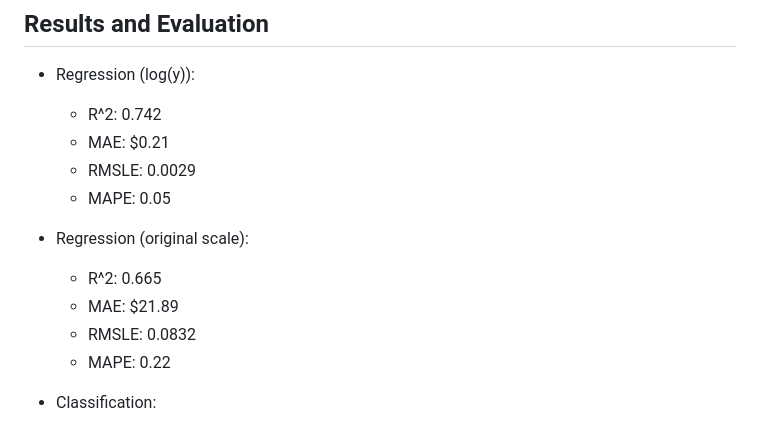
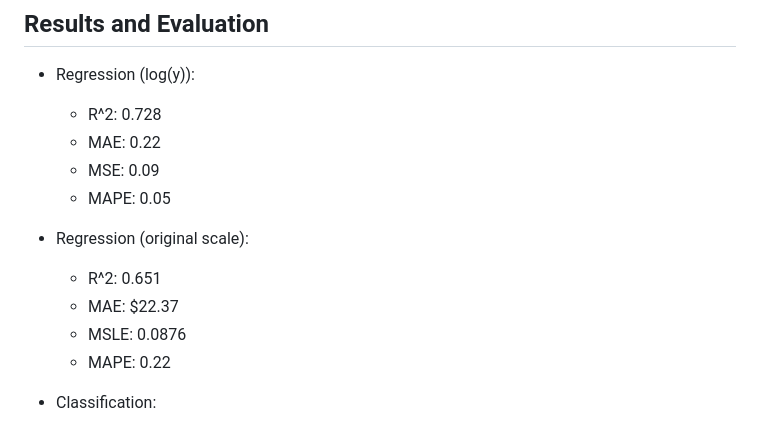
Before and after one commit to MengenL-ds/Predicting-and-Optimizing-Pricing-Strategies-for-New-York-AirBnB-Rental-Properties, a Markdown page: README.md, the part around one of its changes. Rendered like a GitHub page.

Commit message:
Update README.md
remove the $ sign from MAE and changes to results section

```diff
--- a/README.md
+++ b/README.md
@@ -159,15 +159,15 @@ Used metrics such as accuracy, precision, recall, f1 and AUC.
 
 ## Results and Evaluation
 - Regression (log(y)):
-    - R^2: 0.742
-    - MAE: $0.21
-    - RMSLE: 0.0029
+    - R^2: 0.728
+    - MAE: 0.22
+    - MSE: 0.09
     - MAPE: 0.05
 
 - Regression (original scale):
-    - R^2: 0.665
-    - MAE: $21.89
-    - RMSLE: 0.0832
+    - R^2: 0.651
+    - MAE: $22.37
+    - MSLE: 0.0876
     - MAPE: 0.22
 
 - Classification:
```
Also changed, not shown: other parts of README.md (+1 -0 lines).
